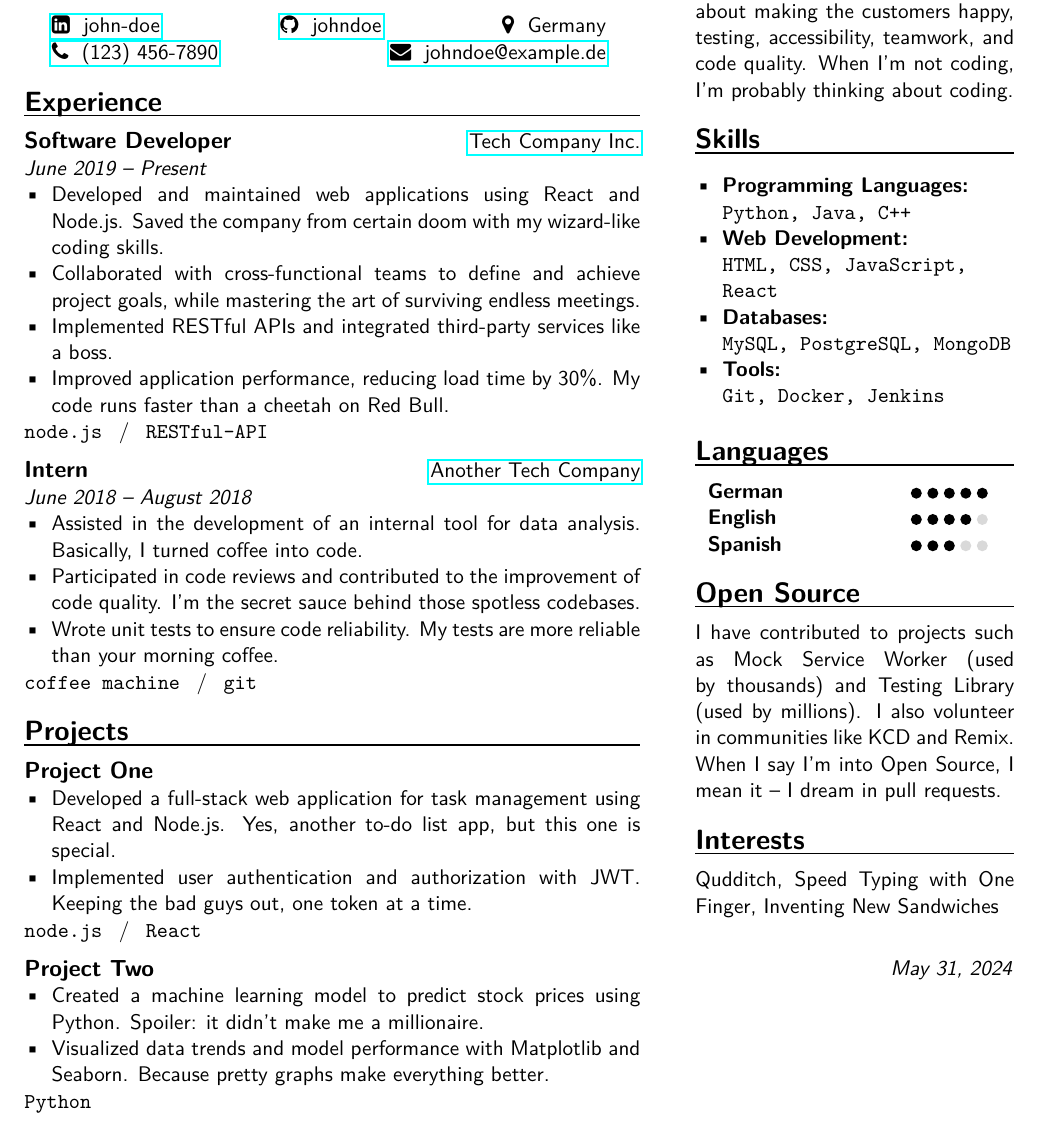
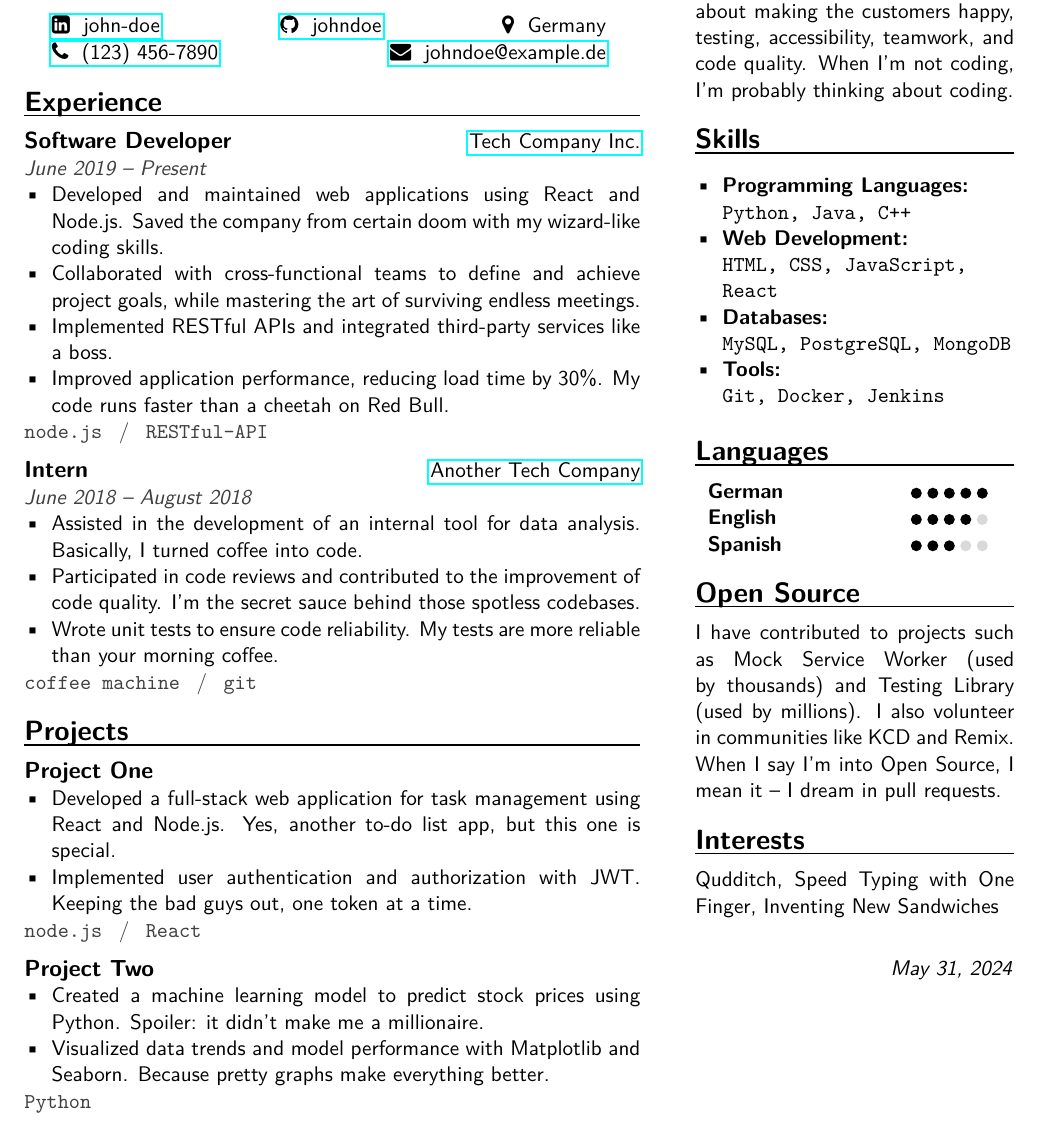
Before and after one commit to klepp0/resume, a LaTeX document (src/main.tex, which reads src/resume.tex): part of page 1 of 2, cut so that both start at the same text. Compiled offline with pdfLaTeX.

Commit message:
feat: added color to time range and skill list

```diff
--- a/src/resume.tex
+++ b/src/resume.tex
@@ -44,11 +44,12 @@
 		\item Improved application performance, reducing load time by 30\%. My code runs faster than a cheetah on Red Bull.
 	\end{itemize}
 	\vspace{-0.8em}
-	\texttt{node.js}\slashsep\texttt{RESTful-API}
+	{\color{darkgray}\texttt{node.js}\slashsep\texttt{RESTful-API}}
+
 	\subsectionsep
 
 	\textbf{\large Intern} \hfill \href{https://github.com/klepp0/resume}{Another Tech Company}\\
-	\textit{June 2018 -- August 2018}
+	\textit{\color{darkgray} June 2018 -- August 2018}
 	\vspace{-0.8em}
 	\begin{itemize}
 		\item Assisted in the development of an internal tool for data analysis. Basically, I turned coffee into code.
@@ -56,7 +57,7 @@
 		\item Wrote unit tests to ensure code reliability. My tests are more reliable than your morning coffee.
 	\end{itemize}
 	\vspace{-0.8em}
-	\texttt{coffee machine}\slashsep\texttt{git}
+	{\color{darkgray}\texttt{coffee machine}\slashsep\texttt{git}}
 
 	% Project section
 	\sectiontitle{Projects}
@@ -68,7 +69,8 @@
 		\item Implemented user authentication and authorization with JWT. Keeping the bad guys out, one token at a time.
 	\end{itemize}
 	\vspace{-0.8em}
-	\texttt{node.js}\slashsep\texttt{React}
+	{\color{darkgray}\texttt{node.js}\slashsep\texttt{React}}
+
 	\subsectionsep
 
 	\textbf{\large Project Two}
@@ -78,7 +80,7 @@
 		\item Visualized data trends and model performance with Matplotlib and Seaborn. Because pretty graphs make everything better.
 	\end{itemize}
 	\vspace{-0.8em}
-	\texttt{Python}
+	{\color{darkgray}\texttt{Python}}
 
 	\vfill\null
 \end{minipage}
```
Also changed, not shown: src/resume.tex (4 more changed lines).
